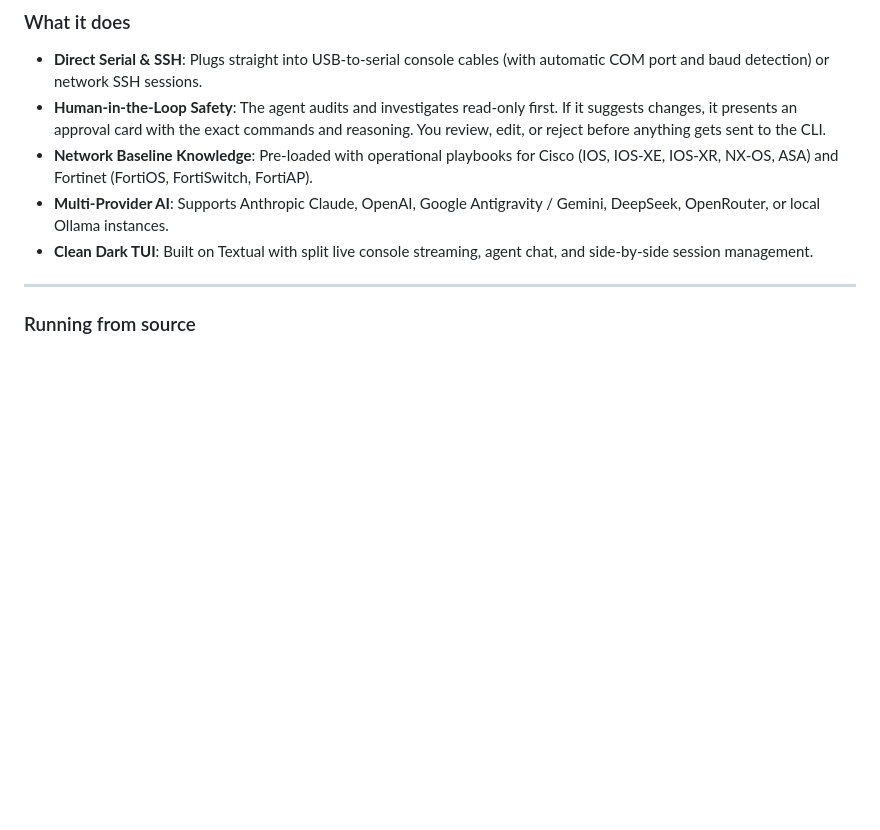
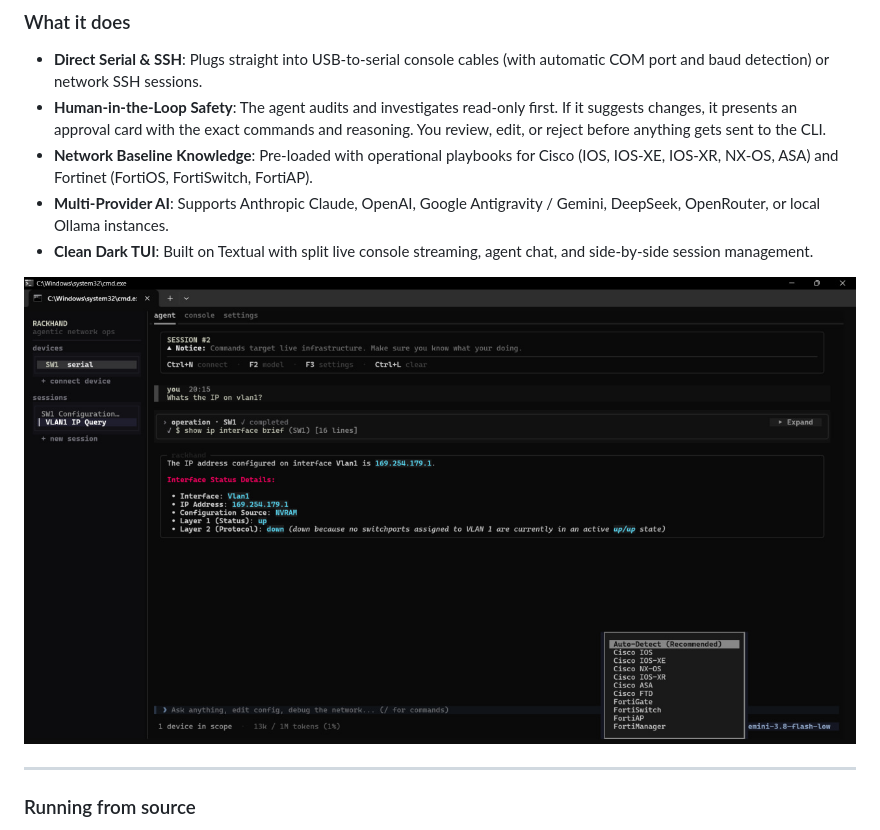
Before and after one commit to theflorr/rackhand, a Markdown page: README.md, the part around the change. Rendered like a GitHub page; pictures changed too: screenshot-agent.jpg (added); blank space fills up the shorter version.

Commit message:
docs: add multi-session and OS detection screenshot to README

```diff
--- a/README.md
+++ b/README.md
@@ -22,6 +22,8 @@ No Python installation or dependencies required: download `rackhand.exe` and run
 * **Network Baseline Knowledge**: Pre-loaded with operational playbooks for Cisco (IOS, IOS-XE, IOS-XR, NX-OS, ASA) and Fortinet (FortiOS, FortiSwitch, FortiAP).
 * **Multi-Provider AI**: Supports Anthropic Claude, OpenAI, Google Antigravity / Gemini, DeepSeek, OpenRouter, or local Ollama instances.
 * **Clean Dark TUI**: Built on Textual with split live console streaming, agent chat, and side-by-side session management.
+
+![Rackhand Multi-Session Interface and OS Detection](screenshot-agent.jpg)
 
 ---
 
```
